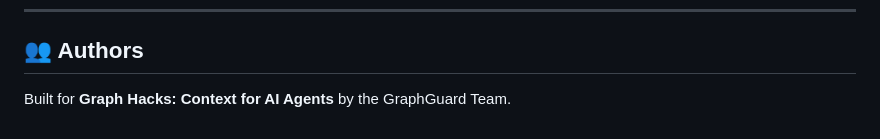
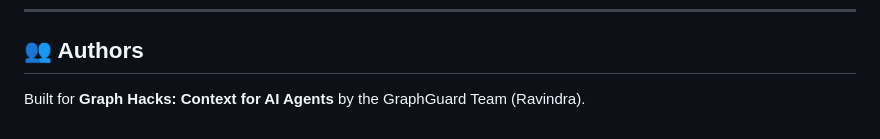
Before and after one commit to ravingalaxy/graphguard, a Markdown page: README.md, the part around the change. GitHub-like rendering.

Commit message:
Update author information in README

```diff
--- a/README.md
+++ b/README.md
@@ -170,4 +170,4 @@ curl -X POST http://localhost:8000/api/action/containment \
 ---
 
 ## 👥 Authors
-Built for **Graph Hacks: Context for AI Agents** by the GraphGuard Team.
+Built for **Graph Hacks: Context for AI Agents** by the GraphGuard Team (Ravindra).
```
